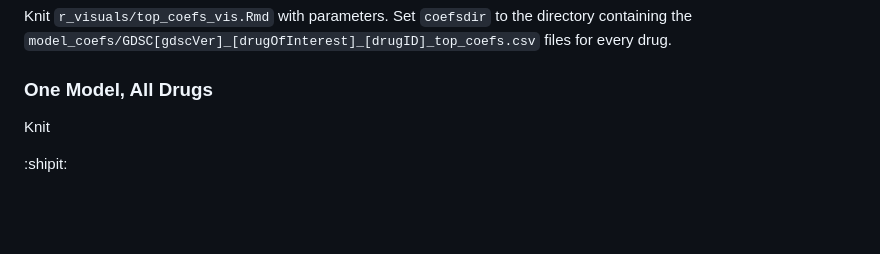
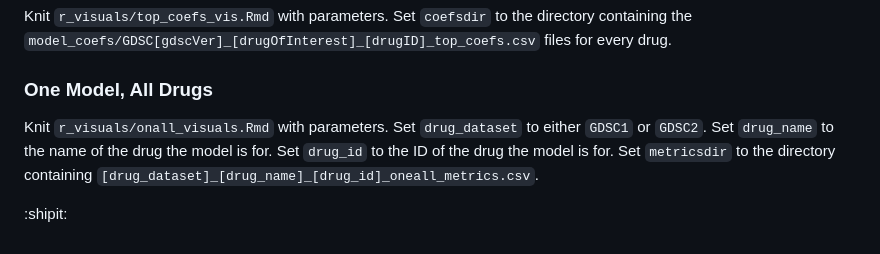
Before and after one commit to fbazzi19/sensitivityPredict, a Markdown page: README.md, the part around the change. GitHub-like rendering; blank space fills up the shorter version.

```diff
--- a/README.md
+++ b/README.md
@@ -134,6 +134,6 @@ Knit `r_visuals/all_metrics_vis.Rmd` with parameters. Set `metricsdir` to the di
 ### Model Coefficients
 Knit `r_visuals/top_coefs_vis.Rmd` with parameters. Set `coefsdir` to the directory containing the `model_coefs/GDSC[gdscVer]_[drugOfInterest]_[drugID]_top_coefs.csv` files for every drug.
 ### One Model, All Drugs
-Knit
+Knit `r_visuals/onall_visuals.Rmd` with parameters. Set `drug_dataset` to either `GDSC1` or `GDSC2`. Set `drug_name` to the name of the drug the model is for. Set `drug_id` to the ID of the drug the model is for. Set `metricsdir` to the directory containing `[drug_dataset]_[drug_name]_[drug_id]_oneall_metrics.csv`.
 
 :shipit:
```
